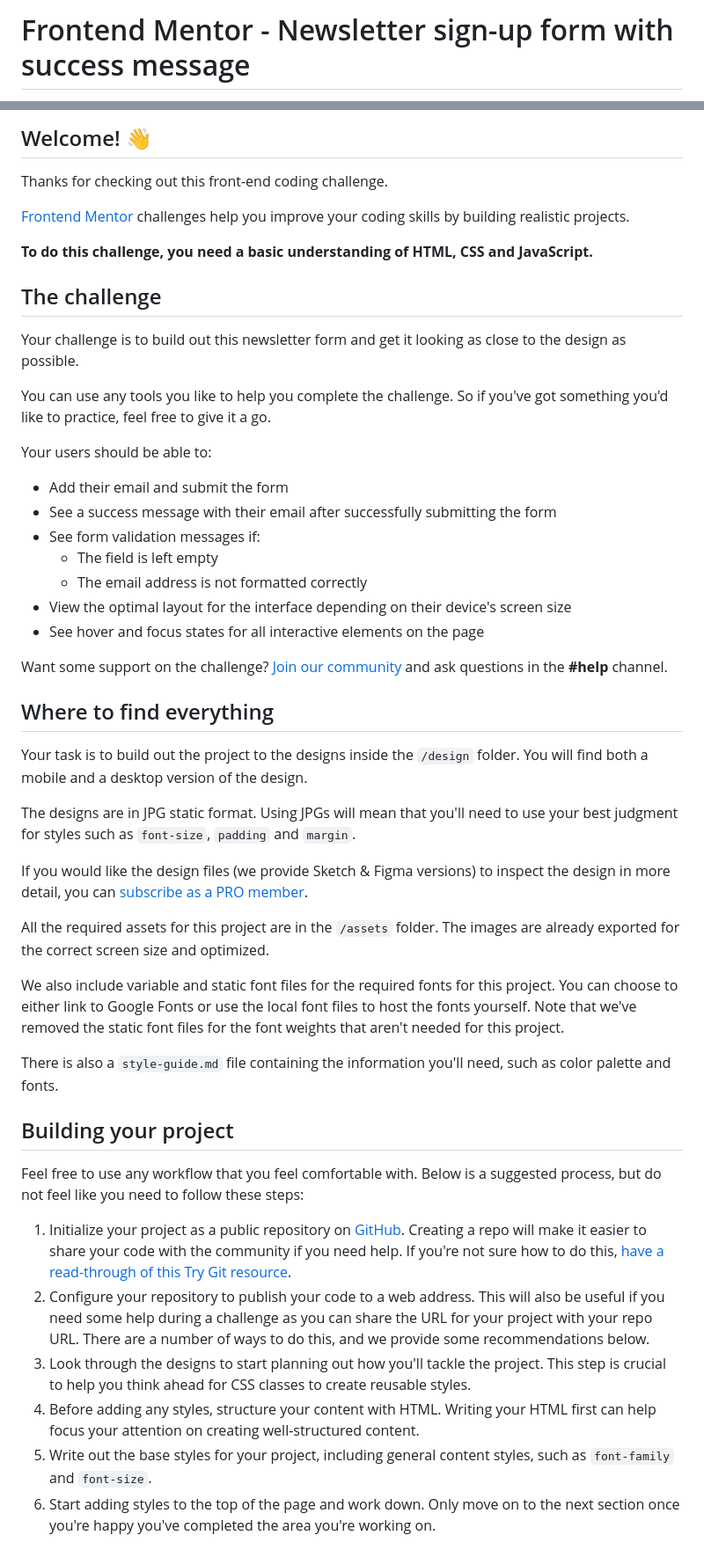
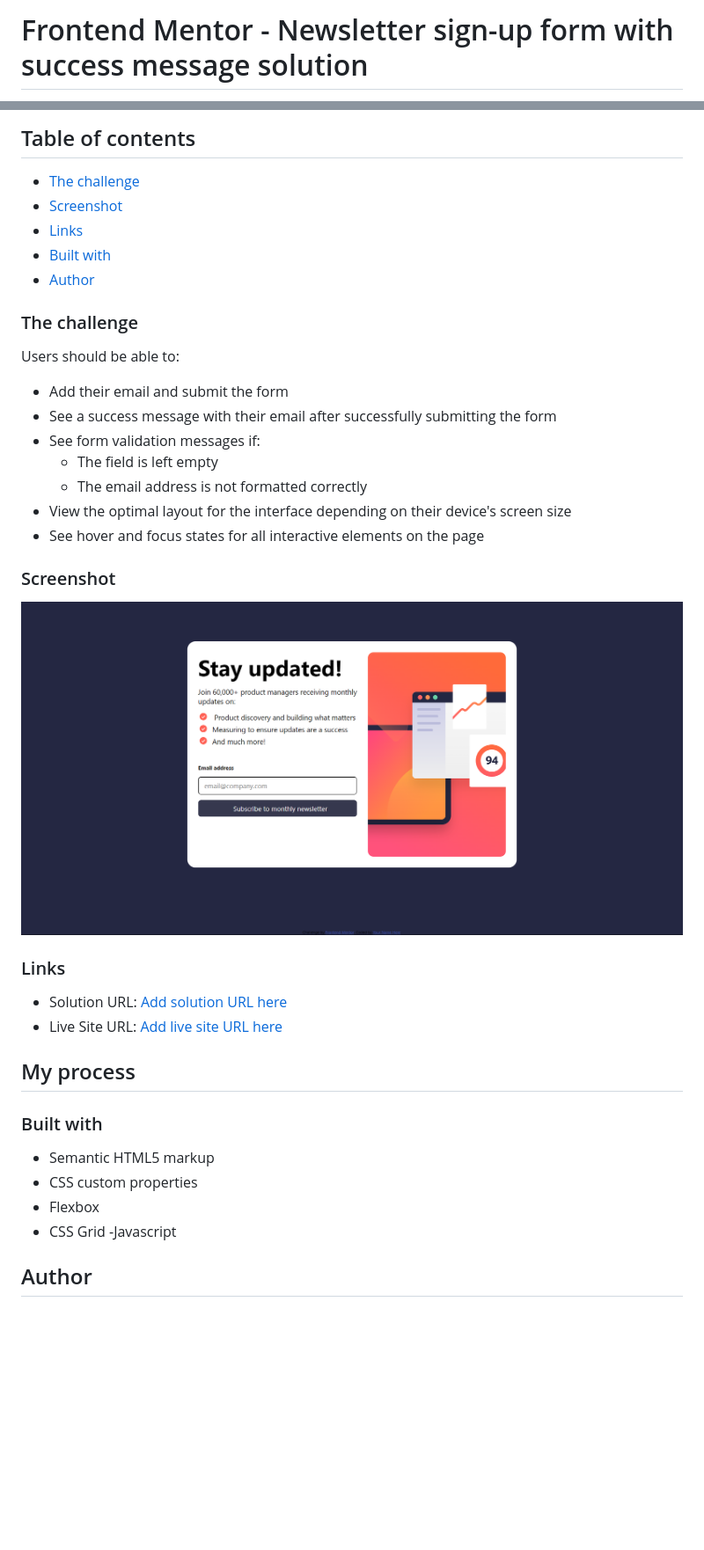
Before and after one commit to feranmiWebWizard/Challenges, a Markdown page: NEWSLETTER SIGNUP/README.md, 2 parts joined by grey strips. Shown: that part at 88% size. Drawn GitHub-style; pictures changed too: NEWSLETTER SIGNUP/assets/images/newsletter.png (added); blank space fills up the shorter version.

Commit message:
updated the project's README file

```diff
--- a/NEWSLETTER SIGNUP/README.md
+++ b/NEWSLETTER SIGNUP/README.md
@@ -1,2 +1,2 @@
-# Frontend Mentor - Newsletter sign-up form with success message
+# Frontend Mentor - Newsletter sign-up form with success message solution
 
@@ -4,19 +4,17 @@
 
-## Welcome! 👋
+## Table of contents
 
-Thanks for checking out this front-end coding challenge.
 
-[Frontend Mentor](https://www.frontendmentor.io) challenges help you improve your coding skills by building realistic projects.
+  - [The challenge](#the-challenge)
+  - [Screenshot](#screenshot)
+  - [Links](#links)
+  - [Built with](#built-with)
+- [Author](#author)
 
-**To do this challenge, you need a basic understanding of HTML, CSS and JavaScript.**
 
-## The challenge
+### The challenge
 
-Your challenge is to build out this newsletter form and get it looking as close to the design as possible.
-
-You can use any tools you like to help you complete the challenge. So if you've got something you'd like to practice, feel free to give it a go.
-
-Your users should be able to:
+Users should be able to:
 
 - Add their email and submit the form
 - See a success message with their email after successfully submitting the form
@@ -26,30 +24,27 @@ Your users should be able to:
 - View the optimal layout for the interface depending on their device's screen size
 - See hover and focus states for all interactive elements on the page
 
-Want some support on the challenge? [Join our community](https://www.frontendmentor.io/community) and ask questions in the **#help** channel.
+### Screenshot
 
-## Where to find everything
+![](./assets/images/newsletter.png)
 
-Your task is to build out the project to the designs inside the `/design` folder. You will find both a mobile and a desktop version of the design.
 
-The designs are in JPG static format. Using JPGs will mean that you'll need to use your best judgment for styles such as `font-size`, `padding` and `margin`.
 
-If you would like the design files (we provide Sketch & Figma versions) to inspect the design in more detail, you can [subscribe as a PRO member](https://www.frontendmentor.io/pro).
+### Links
 
-All the required assets for this project are in the `/assets` folder. The images are already exported for the correct screen size and optimized.
+- Solution URL: [Add solution URL here](https://github.com/feranmiWebWizard/Challenges/tree/main/NEWSLETTER%20SIGNUP)
+- Live Site URL: [Add live site URL here](https://sweet-sherbet-9012fe.netlify.app/)
 
-We also include variable and static font files for the required fonts for this project. You can choose to either link to Google Fonts or use the local font files to host the fonts yourself. Note that we've removed the static font files for the font weights that aren't needed for this project.
+## My process
 
-There is also a `style-guide.md` file containing the information you'll need, such as color palette and fonts.
+### Built with
 
-## Building your project
+- Semantic HTML5 markup
+- CSS custom properties
+- Flexbox
+- CSS Grid
+-Javascript
 
-Feel free to use any workflow that you feel comfortable with. Below is a suggested process, but do not feel like you need to follow these steps:
 
-1. Initialize your project as a public repository on [GitHub](https://github.com/). Creating a repo will make it easier to share your code with the community if you need help. If you're not sure how to do this, [have a read-through of this Try Git resource](https://try.github.io/).
-2. Configure your repository to publish your code to a web address. This will also be useful if you need some help during a challenge as you can share the URL for your project with your repo URL. There are a number of ways to do this, and we provide some recommendations below.
-3. Look through the designs to start planning out how you'll tackle the project. This step is crucial to help you think ahead for CSS classes to create reusable styles.
-4. Before adding any styles, structure your content with HTML. Writing your HTML first can help focus your attention on creating well-structured content.
-5. Write out the base styles for your project, including general content styles, such as `font-family` and `font-size`.
-6. Start adding styles to the top of the page and work down. Only move on to the next section once you're happy you've completed the area you're working on.
+## Author
 
```
Also changed, not shown: other parts of NEWSLETTER SIGNUP/README.md (+3 -45 lines), NEWSLETTER SIGNUP/README-template.md (deleted, +0 -116 lines).
